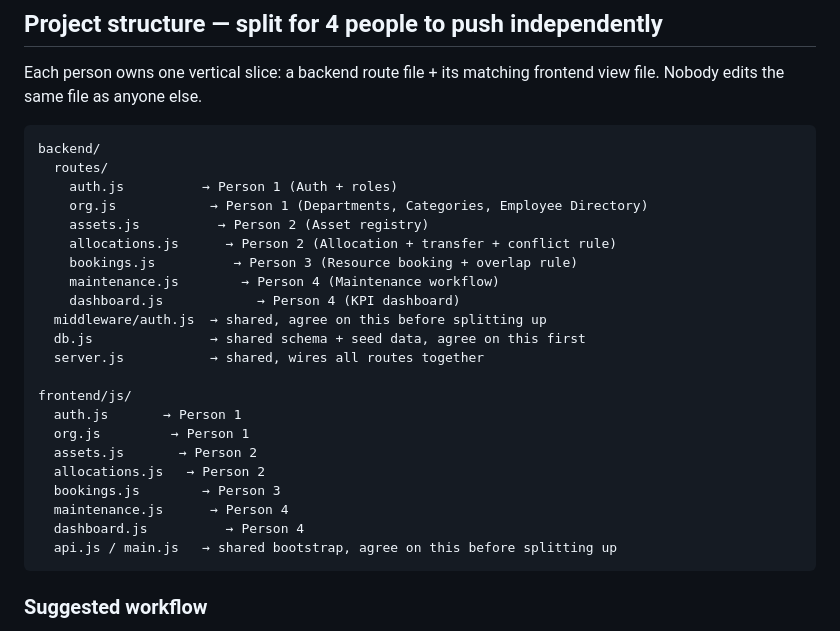
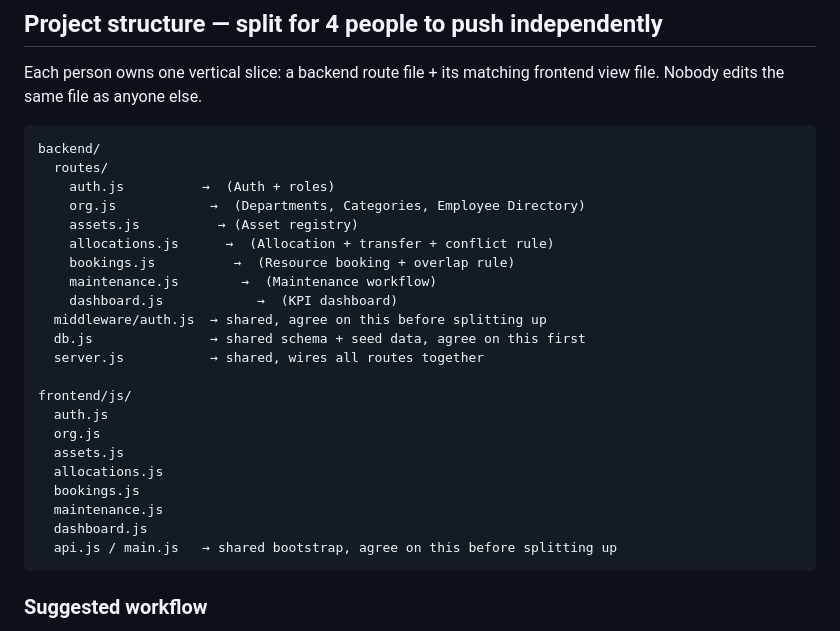
Before and after one commit to HemanthM740/TechNova, a Markdown page: README.md, the part around the change. Drawn GitHub-style.

````diff
--- a/README.md
+++ b/README.md
@@ -52,25 +52,25 @@ matching frontend view file. Nobody edits the same file as anyone else.
 ```
 backend/
   routes/
-    auth.js          → Person 1 (Auth + roles)
-    org.js            → Person 1 (Departments, Categories, Employee Directory)
-    assets.js          → Person 2 (Asset registry)
-    allocations.js      → Person 2 (Allocation + transfer + conflict rule)
-    bookings.js          → Person 3 (Resource booking + overlap rule)
-    maintenance.js        → Person 4 (Maintenance workflow)
-    dashboard.js            → Person 4 (KPI dashboard)
+    auth.js          →  (Auth + roles)
+    org.js            →  (Departments, Categories, Employee Directory)
+    assets.js          → (Asset registry)
+    allocations.js      →  (Allocation + transfer + conflict rule)
+    bookings.js          →  (Resource booking + overlap rule)
+    maintenance.js        →  (Maintenance workflow)
+    dashboard.js            →  (KPI dashboard)
   middleware/auth.js  → shared, agree on this before splitting up
   db.js               → shared schema + seed data, agree on this first
   server.js           → shared, wires all routes together
 
 frontend/js/
-  auth.js       → Person 1
-  org.js         → Person 1
-  assets.js       → Person 2
-  allocations.js   → Person 2
-  bookings.js        → Person 3
-  maintenance.js      → Person 4
-  dashboard.js          → Person 4
+  auth.js
+  org.js
+  assets.js
+  allocations.js
+  bookings.js
+  maintenance.js
+  dashboard.js
   api.js / main.js   → shared bootstrap, agree on this before splitting up
 ```
 
````
